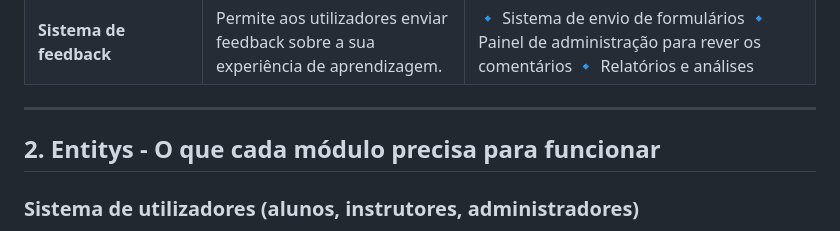
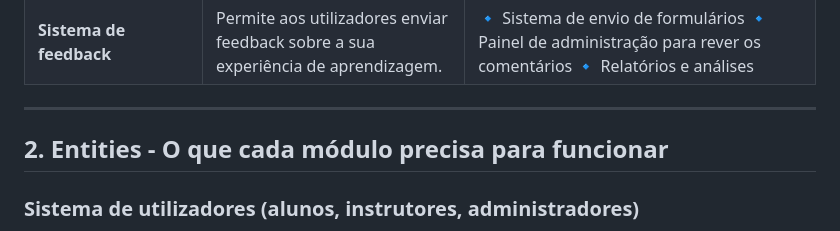
Before and after one commit to tiagoojesus/drupal-site, a Markdown page: Project.md, the part around the change. Rendered like a GitHub page.

```diff
--- a/Project.md
+++ b/Project.md
@@ -198,7 +198,7 @@ Esta aplicação necessita de:
 
 ---
 
-## **2. Entitys - O que cada módulo precisa para funcionar**
+## **2. Entities - O que cada módulo precisa para funcionar**
 
 ### **Sistema de utilizadores (alunos, instrutores, administradores)**
 - **Identificação do Utilizador** (User ID)
```
